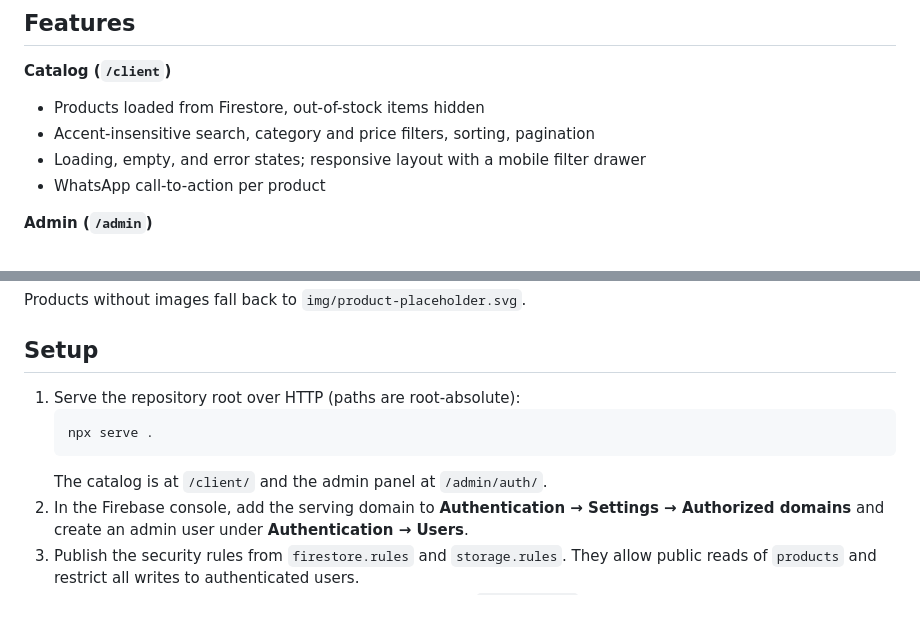
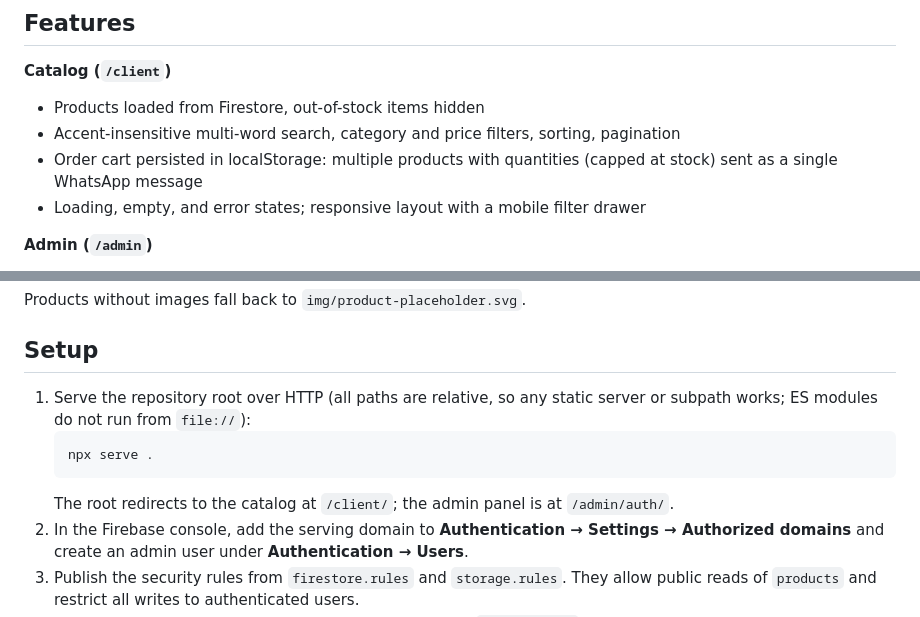
Before and after one commit to elyon932/pvcasa-catalog, a Markdown page: README.md, 2 parts joined by grey strips. Drawn GitHub-style.

Commit message:
docs: document cart and relative-path serving

````diff
--- a/README.md
+++ b/README.md
@@ -18,9 +18,9 @@ Code, filenames, and identifiers are in English. The user interface is in Brazil
 
 **Catalog (`/client`)**
 - Products loaded from Firestore, out-of-stock items hidden
-- Accent-insensitive search, category and price filters, sorting, pagination
+- Accent-insensitive multi-word search, category and price filters, sorting, pagination
+- Order cart persisted in localStorage: multiple products with quantities (capped at stock) sent as a single WhatsApp message
 - Loading, empty, and error states; responsive layout with a mobile filter drawer
-- WhatsApp call-to-action per product
 
 **Admin (`/admin`)**
 - Email/password authentication with a route guard on the dashboard
@@ -61,11 +61,11 @@ Products without images fall back to `img/product-placeholder.svg`.
 
 ## Setup
 
-1. Serve the repository root over HTTP (paths are root-absolute):
+1. Serve the repository root over HTTP (all paths are relative, so any static server or subpath works; ES modules do not run from `file://`):
    ```bash
    npx serve .
    ```
-   The catalog is at `/client/` and the admin panel at `/admin/auth/`.
+   The root redirects to the catalog at `/client/`; the admin panel is at `/admin/auth/`.
 2. In the Firebase console, add the serving domain to **Authentication → Settings → Authorized domains** and create an admin user under **Authentication → Users**.
 3. Publish the security rules from `firestore.rules` and `storage.rules`. They allow public reads of `products` and restrict all writes to authenticated users.
 4. Sign in to the admin panel and use **Importar CSV** with `produtos.csv` to seed the catalog. Re-running the import updates name, price, and stock while preserving manually set categories, discounts, and images.
````
